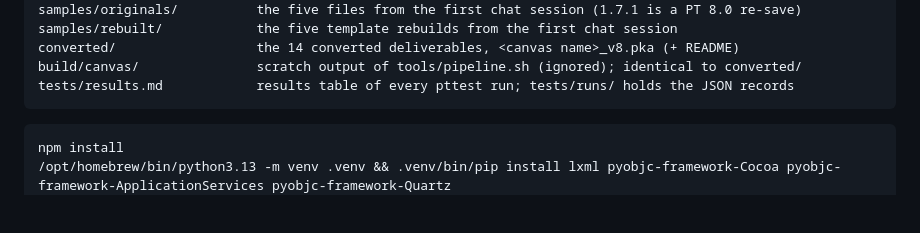
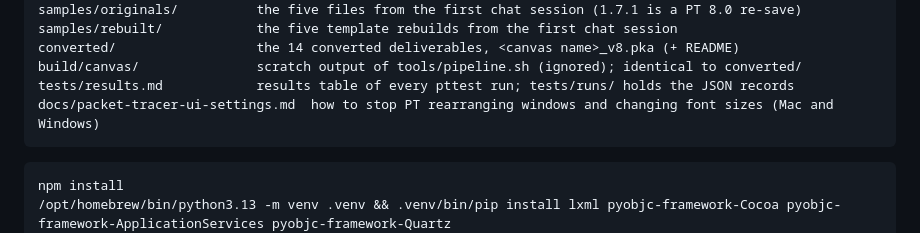
Before and after one commit to laszloprekop/pt-activity-tools, a Markdown page: HANDOFF.md, the part around the change. Drawn GitHub-style; blank space fills up the shorter version.

Commit message:
Docs: Packet Tracer window and font settings guide (Mac and Windows)

````diff
--- a/HANDOFF.md
+++ b/HANDOFF.md
@@ -45,6 +45,7 @@ samples/rebuilt/            the five template rebuilds from the first chat sessi
 converted/                  the 14 converted deliverables, <canvas name>_v8.pka (+ README)
 build/canvas/               scratch output of tools/pipeline.sh (ignored); identical to converted/
 tests/results.md            results table of every pttest run; tests/runs/ holds the JSON records
+docs/packet-tracer-ui-settings.md  how to stop PT rearranging windows and changing font sizes (Mac and Windows)
 ```
 
 ```bash
````
Also changed, not shown: docs/packet-tracer-ui-settings.md (added, +64 -0 lines).
